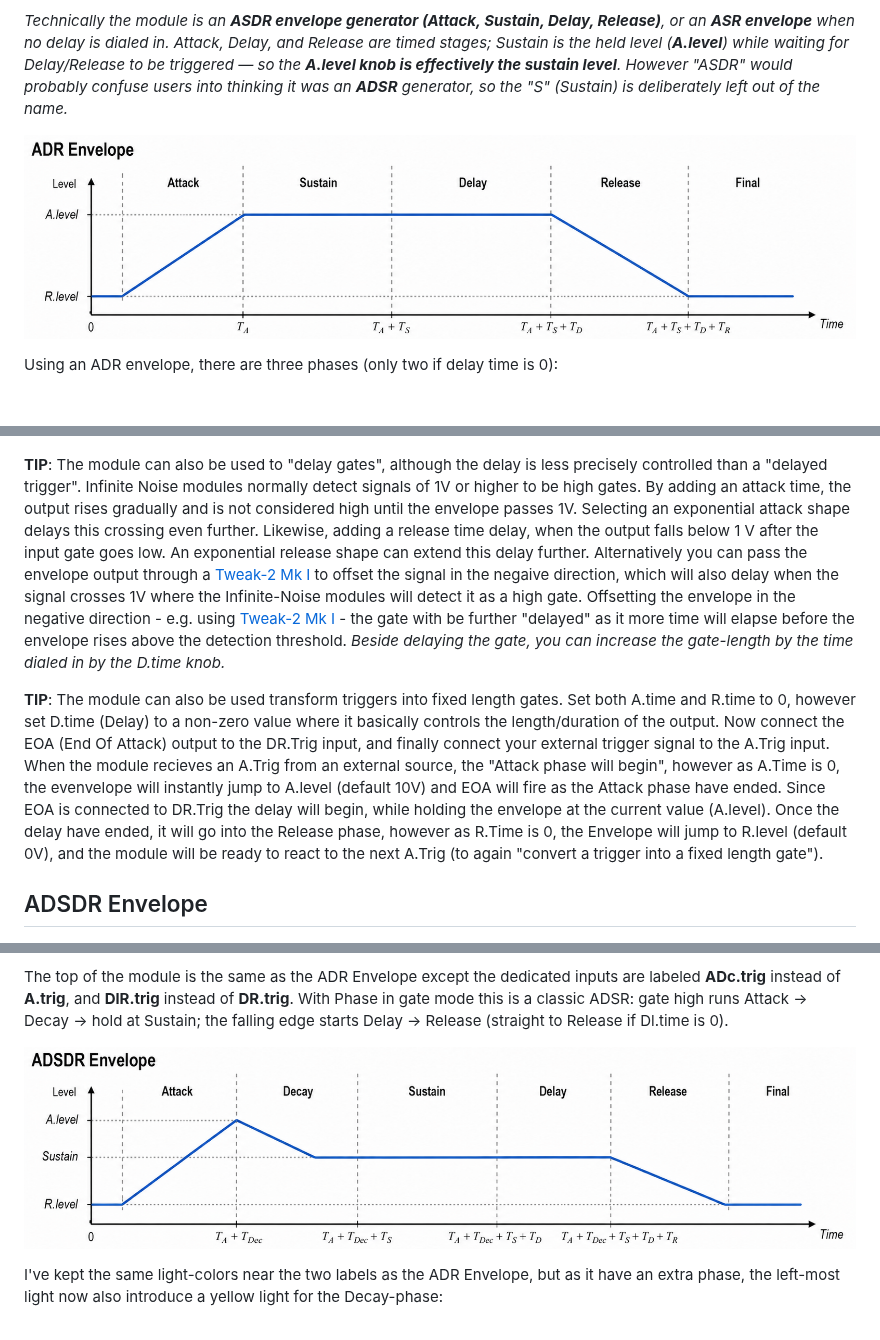
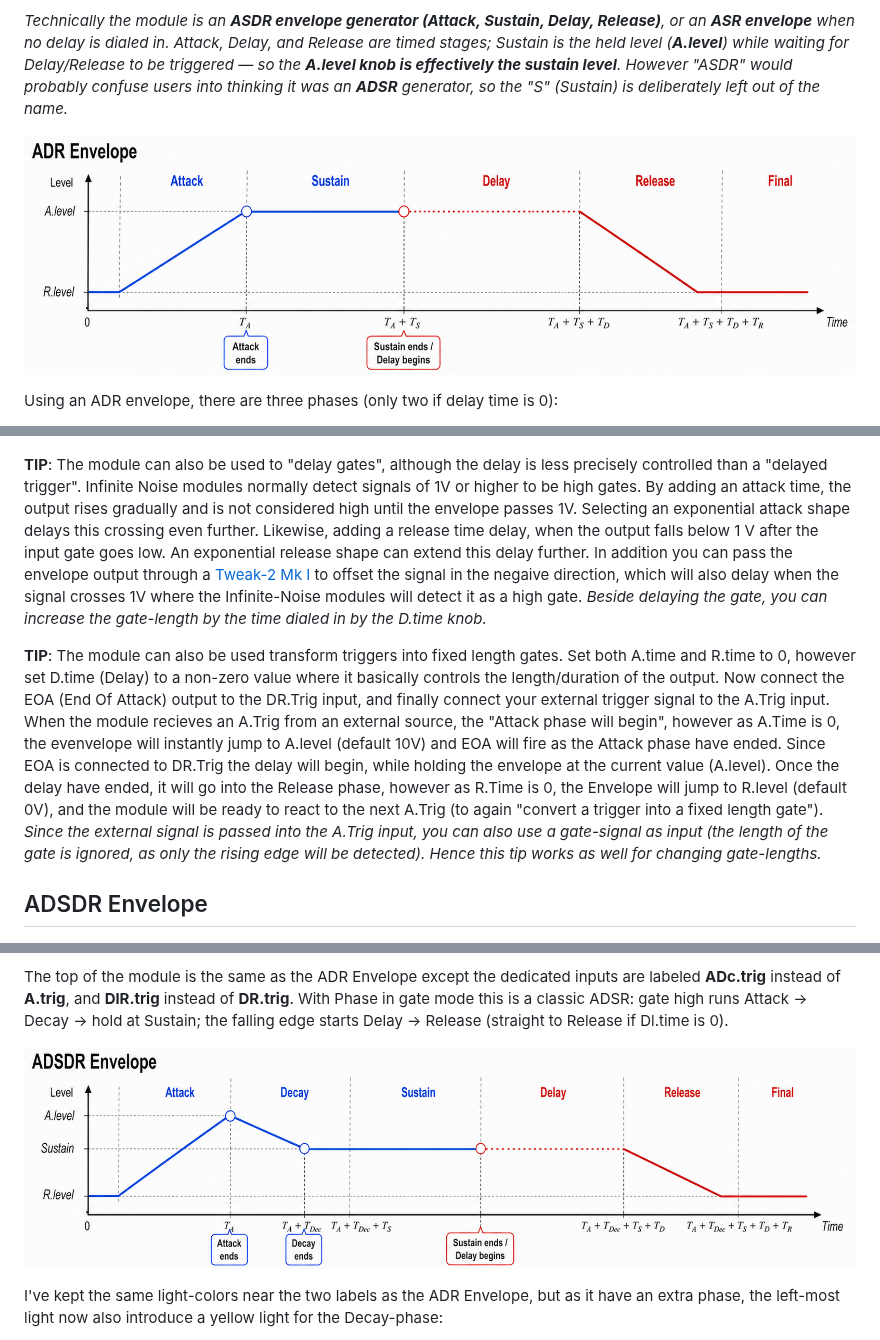
Before and after one commit to pellelil/InfNoiseRack, a Markdown page: doc/Envelope.md, 3 parts joined by grey strips. GitHub-like rendering; pictures changed too: doc/img/ADREnvelopeStages.png, doc/img/ADSDREnvelopeStages.png.

Commit message:
Updated ADR/ADSDR documentation

```diff
--- a/doc/Envelope.md
+++ b/doc/Envelope.md
@@ -48,9 +48,9 @@ For the attack/release phases you both find a begin-trigger output (e.g. **BOA=B
 
 ![3 delayed triggers](img/ADREnvelope3DelayedTriggers.png)
 
-**TIP**: The module can also be used to "delay gates", although the delay is less precisely controlled than a "delayed trigger". Infinite Noise modules normally detect signals of 1V or higher to be high gates. By adding an attack time, the output rises gradually and is not considered high until the envelope passes 1V. Selecting an exponential attack shape delays this crossing even further. Likewise, adding a release time delay, when the output falls below 1 V after the input gate goes low. An exponential release shape can extend this delay further. Alternatively you can pass the envelope output through a [Tweak-2 Mk I](Tweak.md#tweak-2-mk-i) to offset the signal in the negaive direction, which will also delay when the signal crosses 1V where the Infinite-Noise modules will detect it as a high gate. Offsetting the envelope in the negative direction - e.g. using [Tweak-2 Mk I](Tweak.md#tweak-2-mk-i) - the gate with be further "delayed" as it more time will elapse before the envelope rises above the detection threshold. *Beside delaying the gate, you can increase the gate-length by the time dialed in by the D.time knob.*
+**TIP**: The module can also be used to "delay gates", although the delay is less precisely controlled than a "delayed trigger". Infinite Noise modules normally detect signals of 1V or higher to be high gates. By adding an attack time, the output rises gradually and is not considered high until the envelope passes 1V. Selecting an exponential attack shape delays this crossing even further. Likewise, adding a release time delay, when the output falls below 1 V after the input gate goes low. An exponential release shape can extend this delay further. In addition you can pass the envelope output through a [Tweak-2 Mk I](Tweak.md#tweak-2-mk-i) to offset the signal in the negaive direction, which will also delay when the signal crosses 1V where the Infinite-Noise modules will detect it as a high gate. *Beside delaying the gate, you can increase the gate-length by the time dialed in by the D.time knob.*
 
-**TIP**: The module can also be used transform triggers into fixed length gates. Set both A.time and R.time to 0, however set D.time (Delay) to a non-zero value where it basically controls the length/duration of the output. Now connect the EOA (End Of Attack) output to the DR.Trig input, and finally connect your external trigger signal to the A.Trig input. When the module recieves an A.Trig from an external source, the "Attack phase will begin", however as A.Time is 0, the evenvelope will instantly jump to A.level (default 10V) and EOA will fire as the Attack phase have ended. Since EOA is connected to DR.Trig the delay will begin, while holding the envelope at the current value (A.level). Once the delay have ended, it will go into the Release phase, however as R.Time is 0, the Envelope will jump to R.level (default 0V), and the module will be ready to react to the next A.Trig (to again "convert a trigger into a fixed length gate").
+**TIP**: The module can also be used transform triggers into fixed length gates. Set both A.time and R.time to 0, however set D.time (Delay) to a non-zero value where it basically controls the length/duration of the output. Now connect the EOA (End Of Attack) output to the DR.Trig input, and finally connect your external trigger signal to the A.Trig input. When the module recieves an A.Trig from an external source, the "Attack phase will begin", however as A.Time is 0, the evenvelope will instantly jump to A.level (default 10V) and EOA will fire as the Attack phase have ended. Since EOA is connected to DR.Trig the delay will begin, while holding the envelope at the current value (A.level). Once the delay have ended, it will go into the Release phase, however as R.Time is 0, the Envelope will jump to R.level (default 0V), and the module will be ready to react to the next A.Trig (to again "convert a trigger into a fixed length gate"). *Since the external signal is passed into the A.Trig input, you can also use a gate-signal as input (the length of the gate is ignored, as only the rising edge will be detected). Hence this tip works as well for changing gate-lengths.*
 
 ## ADSDR Envelope
 ![Features](https://img.shields.io/badge/Polyphonic-No-red.svg?style=flat-square)
```
